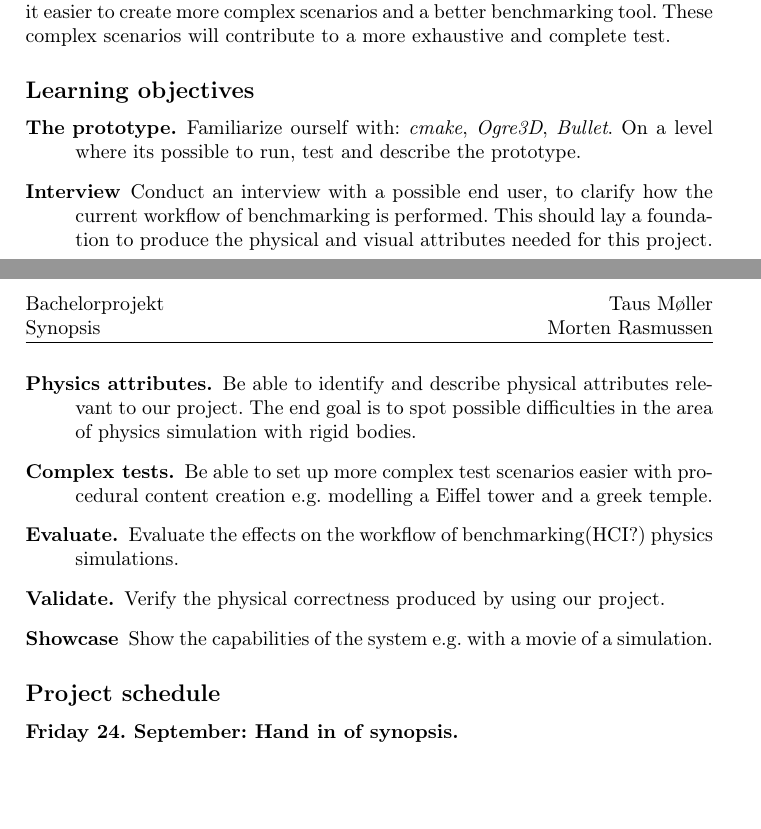
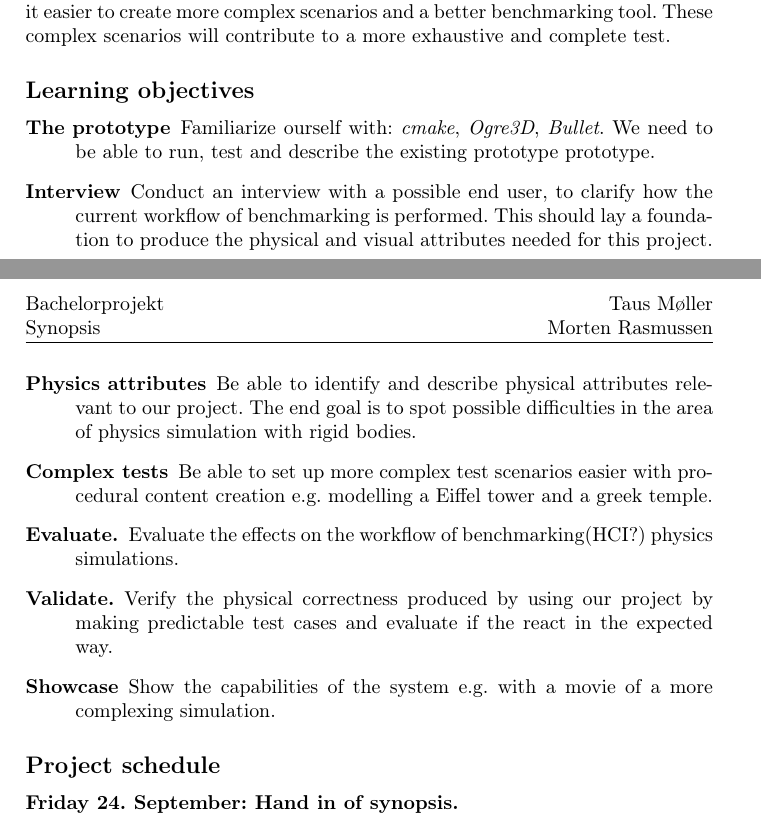
Before and after one commit to mobr/IRB-Simulation-Bachelor, a LaTeX document (documents/synopsis.tex): two parts of pages 1 and 2 of 2, joined at a grey line, cut so that both start at the same text, the shorter picture padded with empty space. Compiled offline with pdfLaTeX.

Commit message:
minor changes to the learning objectives

```diff
--- a/documents/synopsis.tex
+++ b/documents/synopsis.tex
@@ -63,17 +63,17 @@ With further development these data structures will possibly be able to make it
 and a better benchmarking tool. These complex scenarios will contribute to a more exhaustive and complete test.
 \subsection*{Learning objectives}
 \begin{description}
-\item[The prototype.] 	Familiarize ourself with: \emph{cmake}, \emph{Ogre3D}, \emph{Bullet}.
-			On a level where its possible to run, test and describe the prototype.
+\item[The prototype] 	Familiarize ourself with: \emph{cmake}, \emph{Ogre3D}, \emph{Bullet}.
+			We need to be able to run, test and describe the existing prototype prototype.
 \item[Interview] Conduct an interview with a possible end user, to clarify how the current workflow of benchmarking is performed.
 		 This should lay a foundation to produce the physical and visual attributes needed for this project.
-\item[Physics attributes.]Be able to identify and describe physical attributes relevant to our project. The end goal is to spot possible difficulties in the
+\item[Physics attributes]Be able to identify and describe physical attributes relevant to our project. The end goal is to spot possible difficulties in the
 			area of physics simulation with rigid bodies.
-\item[Complex tests.] Be able to set up more complex test scenarios easier with procedural content creation e.g. modelling a Eiffel tower and a
+\item[Complex tests] Be able to set up more complex test scenarios easier with procedural content creation e.g. modelling a Eiffel tower and a
 			greek temple.
 \item[Evaluate.] Evaluate the effects on the workflow of benchmarking(HCI?) physics simulations.
-\item[Validate.] Verify the physical correctness produced by using our project.
-\item[Showcase] Show the capabilities of the system e.g. with a movie of a simulation.
+\item[Validate.] Verify the physical correctness produced by using our project by making predictable test cases and evaluate if the react in the expected way.
+\item[Showcase] Show the capabilities of the system e.g. with a movie of a more complexing simulation.
 \end{description}
 \subsection*{Project schedule}
 \begin{description}
```
